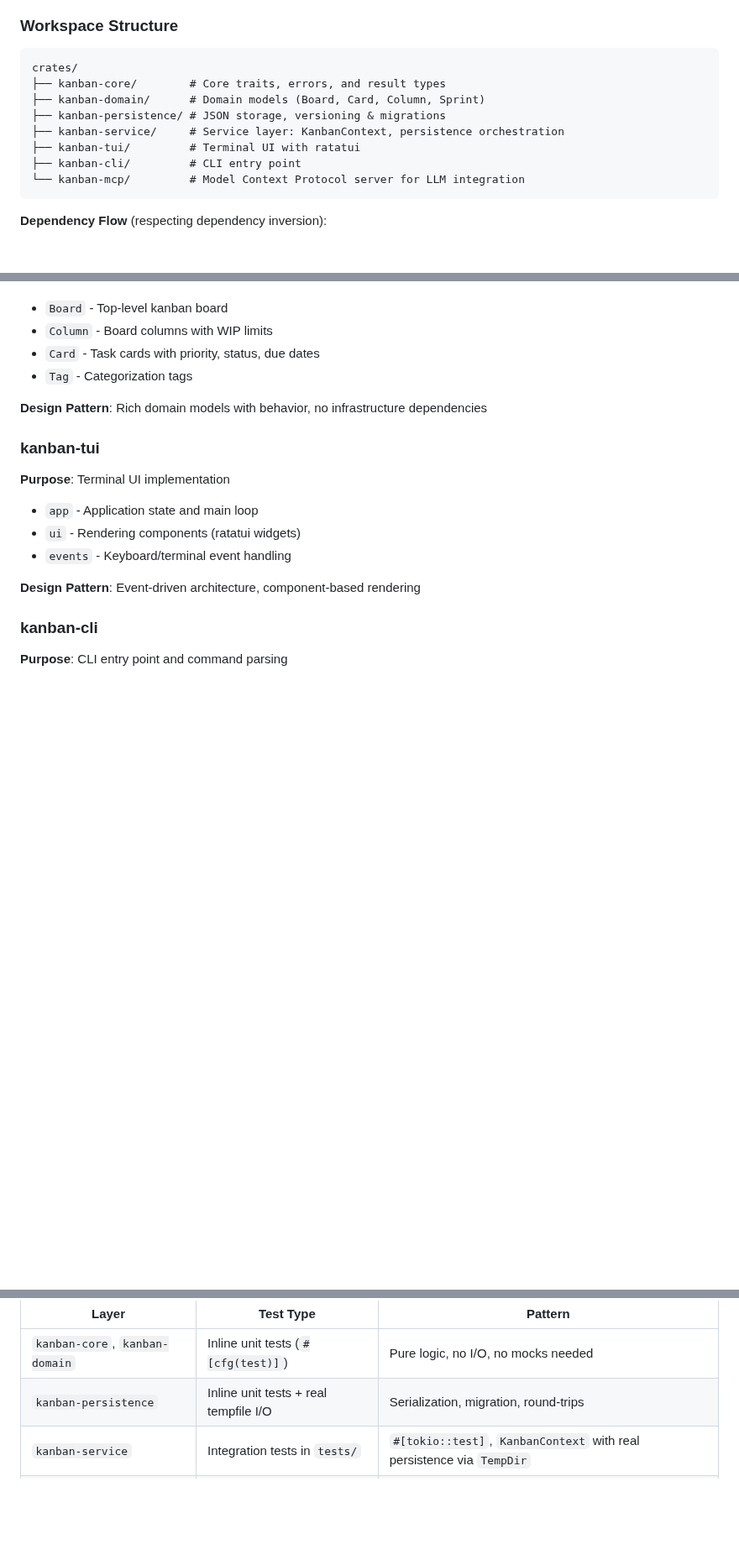
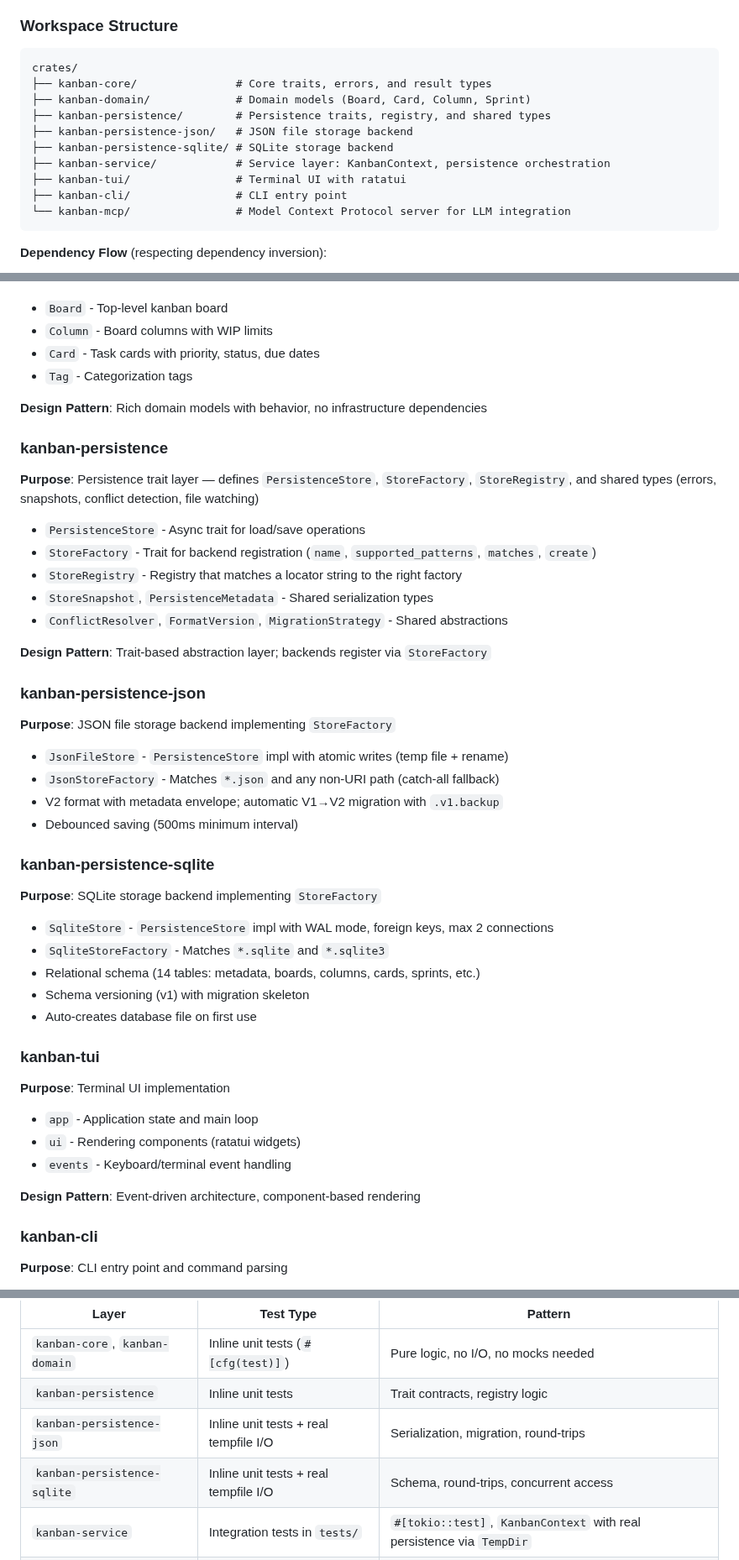
Before and after one commit to fulsomenko/kanban, a Markdown page: CLAUDE.md, 3 parts joined by grey strips. Shown at 84% size. Rendered like a GitHub page; blank space fills up the shorter version.

Commit message:
docs: update workspace structure and diagrams for pluggable persistence
Add kanban-persistence-json and kanban-persistence-sqlite to workspace
trees and dependency diagrams in CLAUDE.md, CONTRIBUTING.md, and
README.md. Update crate descriptions, test layer table, persistence
section, and mark storage backends roadmap item as complete.

````diff
--- a/CLAUDE.md
+++ b/CLAUDE.md
@@ -30,13 +30,15 @@ This is a **terminal-based kanban/project management tool** written in **Rust**,
 
 ```
 crates/
-├── kanban-core/        # Core traits, errors, and result types
-├── kanban-domain/      # Domain models (Board, Card, Column, Sprint)
-├── kanban-persistence/ # JSON storage, versioning & migrations
-├── kanban-service/     # Service layer: KanbanContext, persistence orchestration
-├── kanban-tui/         # Terminal UI with ratatui
-├── kanban-cli/         # CLI entry point
-└── kanban-mcp/         # Model Context Protocol server for LLM integration
+├── kanban-core/               # Core traits, errors, and result types
+├── kanban-domain/             # Domain models (Board, Card, Column, Sprint)
+├── kanban-persistence/        # Persistence traits, registry, and shared types
+├── kanban-persistence-json/   # JSON file storage backend
+├── kanban-persistence-sqlite/ # SQLite storage backend
+├── kanban-service/            # Service layer: KanbanContext, persistence orchestration
+├── kanban-tui/                # Terminal UI with ratatui
+├── kanban-cli/                # CLI entry point
+└── kanban-mcp/                # Model Context Protocol server for LLM integration
 ```
 
 **Dependency Flow** (respecting dependency inversion):
@@ -119,6 +125,34 @@ cargo tarpaulin        # Code coverage
 
 **Design Pattern**: Rich domain models with behavior, no infrastructure dependencies
 
+### kanban-persistence
+**Purpose**: Persistence trait layer — defines `PersistenceStore`, `StoreFactory`, `StoreRegistry`, and shared types (errors, snapshots, conflict detection, file watching)
+
+- `PersistenceStore` - Async trait for load/save operations
+- `StoreFactory` - Trait for backend registration (`name`, `supported_patterns`, `matches`, `create`)
+- `StoreRegistry` - Registry that matches a locator string to the right factory
+- `StoreSnapshot`, `PersistenceMetadata` - Shared serialization types
+- `ConflictResolver`, `FormatVersion`, `MigrationStrategy` - Shared abstractions
+
+**Design Pattern**: Trait-based abstraction layer; backends register via `StoreFactory`
+
+### kanban-persistence-json
+**Purpose**: JSON file storage backend implementing `StoreFactory`
+
+- `JsonFileStore` - `PersistenceStore` impl with atomic writes (temp file + rename)
+- `JsonStoreFactory` - Matches `*.json` and any non-URI path (catch-all fallback)
+- V2 format with metadata envelope; automatic V1→V2 migration with `.v1.backup`
+- Debounced saving (500ms minimum interval)
+
+### kanban-persistence-sqlite
+**Purpose**: SQLite storage backend implementing `StoreFactory`
+
+- `SqliteStore` - `PersistenceStore` impl with WAL mode, foreign keys, max 2 connections
+- `SqliteStoreFactory` - Matches `*.sqlite` and `*.sqlite3`
+- Relational schema (14 tables: metadata, boards, columns, cards, sprints, etc.)
+- Schema versioning (v1) with migration skeleton
+- Auto-creates database file on first use
+
 ### kanban-tui
 **Purpose**: Terminal UI implementation
 
@@ -172,7 +206,9 @@ cargo tarpaulin        # Code coverage
 | Layer | Test Type | Pattern |
 |---|---|---|
 | `kanban-core`, `kanban-domain` | Inline unit tests (`#[cfg(test)]`) | Pure logic, no I/O, no mocks needed |
-| `kanban-persistence` | Inline unit tests + real tempfile I/O | Serialization, migration, round-trips |
+| `kanban-persistence` | Inline unit tests | Trait contracts, registry logic |
+| `kanban-persistence-json` | Inline unit tests + real tempfile I/O | Serialization, migration, round-trips |
+| `kanban-persistence-sqlite` | Inline unit tests + real tempfile I/O | Schema, round-trips, concurrent access |
 | `kanban-service` | Integration tests in `tests/` | `#[tokio::test]`, `KanbanContext` with real persistence via `TempDir` |
 | `kanban-tui` | Integration tests in `tests/` | Component instantiation, key event simulation, export/import flows |
 | `kanban-cli` | Integration tests in `tests/` | `assert_cmd` + real binary invocation via `cargo_bin_cmd!` |
````
Also changed, not shown: other parts of CLAUDE.md (+4 -0 lines), CONTRIBUTING.md (+13 -7 lines), 1 other file.
